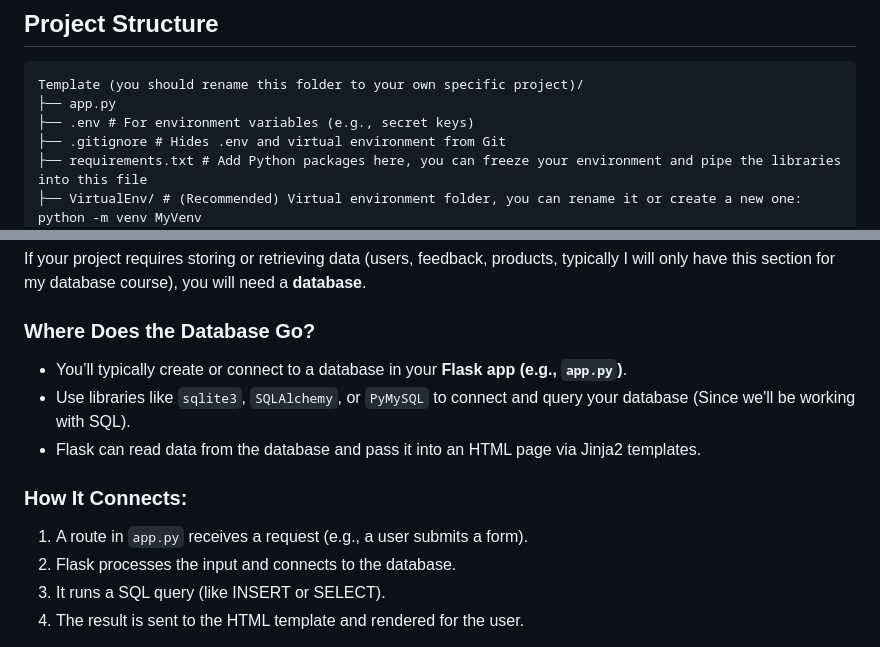
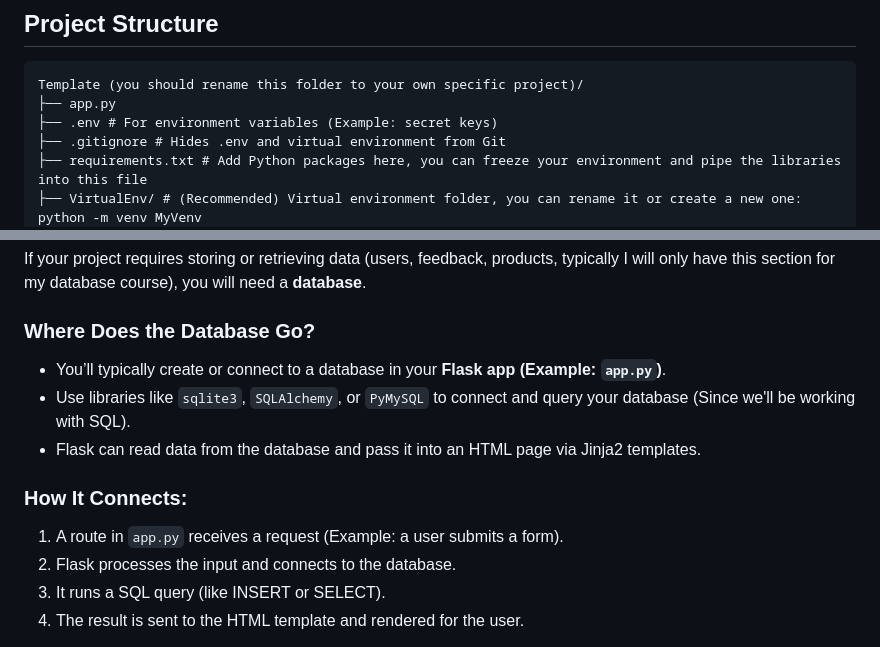
Before and after one commit to Emilio-Vasquez/UCNJ-Projects-Template, a Markdown page: Template/README.md, 2 parts joined by grey strips. Rendered like a GitHub page.

Commit message:
Updated template and ideas to include examples

````diff
--- a/Template/README.md
+++ b/Template/README.md
@@ -9,7 +9,7 @@ This is a ready-to-use Flask full-stack starter project designed for instruction
 ```
 Template (you should rename this folder to your own specific project)/
 ├── app.py
-├── .env # For environment variables (e.g., secret keys)
+├── .env # For environment variables (Example: secret keys)
 ├── .gitignore # Hides .env and virtual environment from Git
 ├── requirements.txt # Add Python packages here, you can freeze your environment and pipe the libraries into this file
 ├── VirtualEnv/ # (Recommended) Virtual environment folder, you can rename it or create a new one: python -m venv MyVenv
@@ -93,12 +93,12 @@ Together:
 If your project requires storing or retrieving data (users, feedback, products, typically I will only have this section for my database course), you will need a **database**.
 
 ### Where Does the Database Go?
-- You’ll typically create or connect to a database in your **Flask app (e.g., `app.py`)**.
+- You’ll typically create or connect to a database in your **Flask app (Example: `app.py`)**.
 - Use libraries like `sqlite3`, `SQLAlchemy`, or `PyMySQL` to connect and query your database (Since we'll be working with SQL).
 - Flask can read data from the database and pass it into an HTML page via Jinja2 templates.
 
 ### How It Connects:
-1. A route in `app.py` receives a request (e.g., a user submits a form).
+1. A route in `app.py` receives a request (Example: a user submits a form).
 2. Flask processes the input and connects to the database.
 3. It runs a SQL query (like INSERT or SELECT).
 4. The result is sent to the HTML template and rendered for the user.
````
Also changed, not shown: docs/ideas/Database-Ideas.md (+4 -4 lines).
